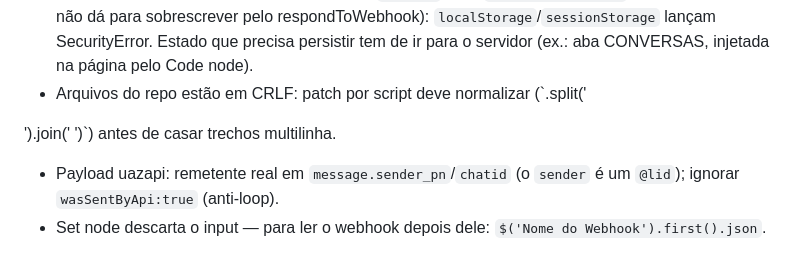
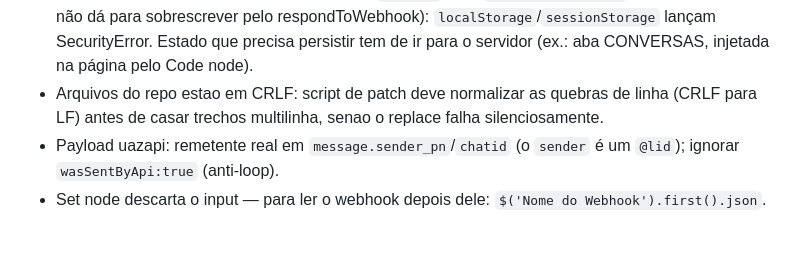
Before and after one commit to DuduOliveira-ia/prisbel-compras-ia, a Markdown page: CLAUDE.md, the part around the change. GitHub-like rendering.

Commit message:
Corrige formatação da pegadinha CRLF no CLAUDE.md
Co-Authored-By: Claude Opus 4.8 <noreply@anthropic.com>

```diff
--- a/CLAUDE.md
+++ b/CLAUDE.md
@@ -58,10 +58,7 @@ Criar uma API key no n8n (Settings → n8n API) e guardar em `.env` (`N8N_API_KE
 - `alwaysOutputData:true` em leituras que podem vir vazias, senão a cadeia morre silenciosamente.
 - Strings de prompt nos Code nodes são **double-quoted**: ao editar via API, jamais inserir `"` sem escape (já quebrou produção no dia da apresentação — usar apenas aspas simples dentro dos prompts).
 - **Página servida por webhook n8n roda em `sandbox` SEM `allow-same-origin`** (CSP fixo do n8n, não dá para sobrescrever pelo respondToWebhook): `localStorage`/`sessionStorage` lançam SecurityError. Estado que precisa persistir tem de ir para o servidor (ex.: aba CONVERSAS, injetada na página pelo Code node).
-- Arquivos do repo estão em CRLF: patch por script deve normalizar (`.split('
-
-').join('
-')`) antes de casar trechos multilinha.
+- Arquivos do repo estao em CRLF: script de patch deve normalizar as quebras de linha (CRLF para LF) antes de casar trechos multilinha, senao o replace falha silenciosamente.
 - Payload uazapi: remetente real em `message.sender_pn`/`chatid` (o `sender` é um `@lid`); ignorar `wasSentByApi:true` (anti-loop).
 - Set node descarta o input — para ler o webhook depois dele: `$('Nome do Webhook').first().json`.
 
```
